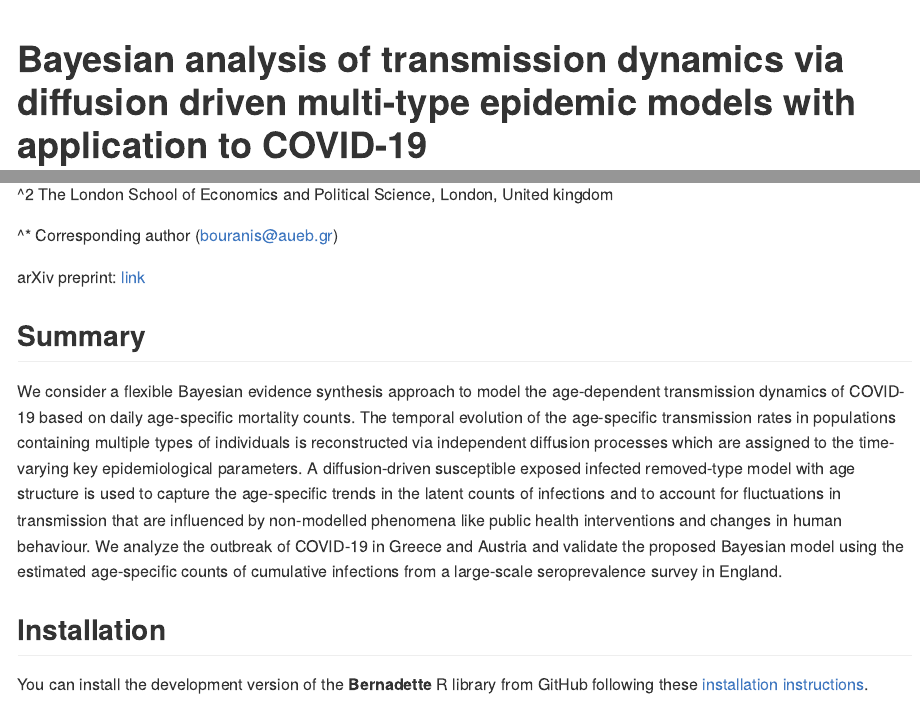
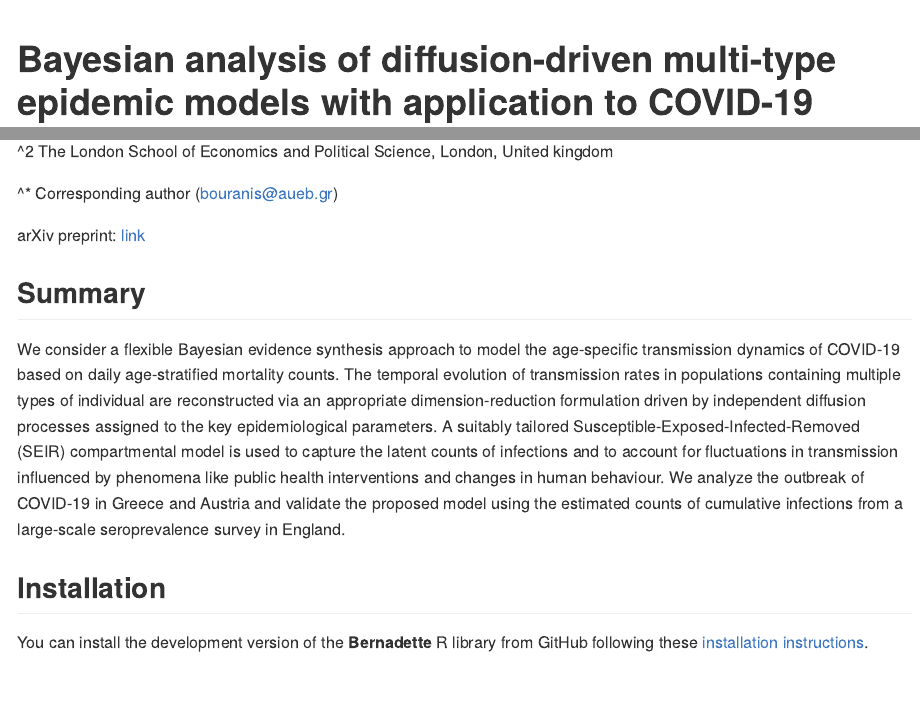
Before and after one commit to bernadette-eu/indepgbm, an R Markdown document (README.Rmd): the page in a window 1100 px wide, from its top, and a second part further down, joined at a grey line. The pictures show the output file README.md that the author committed with the source, drawn offline in the style of GitHub.

Commit message:
Edited title and summary

```diff
--- a/README.Rmd
+++ b/README.Rmd
@@ -4,7 +4,7 @@ output: github_document
 
 <!-- README.md is generated from README.Rmd. Please edit that file -->
 
-# Bayesian analysis of transmission dynamics via diffusion driven multi-type epidemic models with application to COVID-19
+# Bayesian analysis of diffusion-driven multi-type epidemic models with application to COVID-19
 
 Lampros Bouranis^(1,*), Nikolaos Demiris^1, Konstantinos Kalogeropoulos^2, Ioannis Ntzoufras^1
 
@@ -17,7 +17,10 @@ Lampros Bouranis^(1,*), Nikolaos Demiris^1, Konstantinos Kalogeropoulos^2, Ioann
 arXiv preprint: [link](...)
 
 ## Summary
-We consider a flexible Bayesian evidence synthesis approach to model the age-dependent transmission dynamics of COVID-19 based on daily age-specific mortality counts. The temporal evolution of the age-specific transmission rates in populations containing multiple types of individuals is reconstructed via independent diffusion processes which are assigned to the time-varying key epidemiological parameters. A diffusion-driven susceptible exposed infected removed-type model with age structure is used to capture the age-specific trends in the latent counts of infections and to account for fluctuations in transmission that are influenced by non-modelled phenomena like public health interventions and changes in human behaviour. We analyze the outbreak of COVID-19 in Greece and Austria and validate the proposed Bayesian model using the estimated age-specific counts of cumulative infections from a large-scale seroprevalence survey in England.
+We consider a flexible Bayesian evidence synthesis approach to model the age-specific transmission dynamics of COVID-19 based on daily age-stratified mortality counts.
+The temporal evolution of transmission rates in populations containing multiple types of individual are reconstructed via an appropriate dimension-reduction formulation driven by independent diffusion processes assigned to the key epidemiological parameters.
+A suitably tailored Susceptible-Exposed-Infected-Removed (SEIR) compartmental model is used to capture the latent counts of infections and to account for fluctuations in transmission influenced by phenomena like public health interventions and changes in human behaviour.
+We analyze the outbreak of COVID-19 in Greece and Austria and validate the proposed model using the estimated counts of cumulative infections from a large-scale seroprevalence survey in England.
 
 ## Installation
 You can install the development version of the **Bernadette** R library from GitHub following these [installation
```
Also changed, not shown: README.md.
